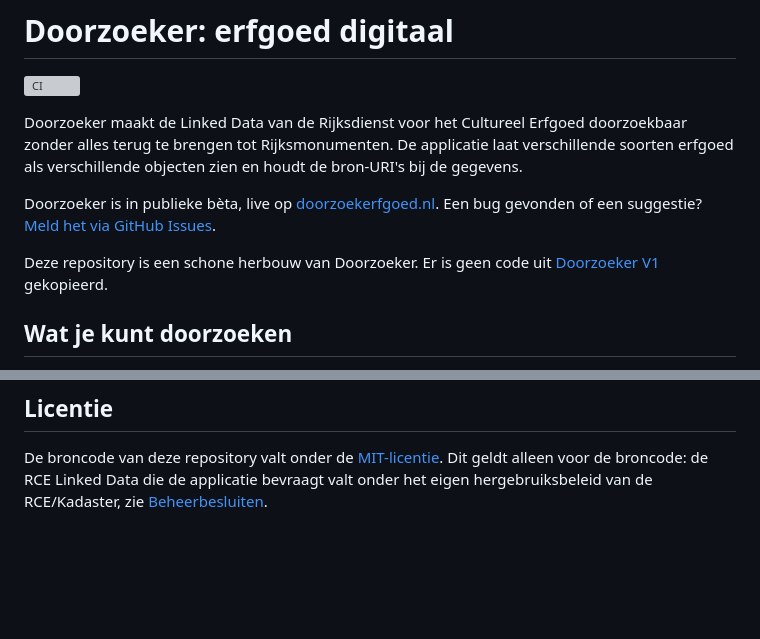
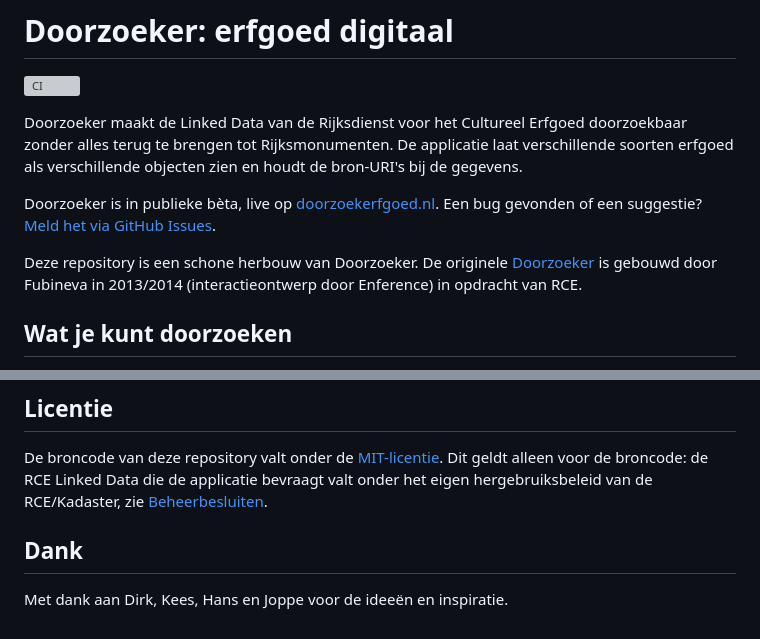
Before and after one commit to jolietjakeblues/doorzoeker-v2a, a Markdown page: README.md, 2 parts joined by grey strips. Drawn GitHub-style; blank space fills up the shorter version; grey boxes are pictures that could not be loaded.

Commit message:
docs: dankwoord toevoegen aan README (#81)
* docs: dankwoord toevoegen aan README

Op verzoek van de eigenaar: Dirk, Kees, Hans en Joppe bedankt voor de
ideeën en inspiratie.

* docs: verwijs naar de originele Doorzoeker (Fubineva/Enference, 2013/2014)

Vervangt de kapotte link naar de privé v1-documentatierepo door een
correcte verwijzing naar de oorspronkelijke bouwers, in opdracht van RCE.

```diff
--- a/README.md
+++ b/README.md
@@ -11,8 +11,7 @@ Doorzoeker is in publieke bèta, live op
 [doorzoekerfgoed.nl](https://doorzoekerfgoed.nl). Een bug gevonden of een
 suggestie? [Meld het via GitHub Issues](https://github.com/jolietjakeblues/doorzoeker-v2a/issues/new?template=bug_report.md).
 
-Deze repository is een schone herbouw van Doorzoeker. Er is geen code uit
-[Doorzoeker V1](https://github.com/jolietjakeblues/doorzoeker_v1) gekopieerd.
+Deze repository is een schone herbouw van Doorzoeker. De originele [Doorzoeker](https://github.com/Joppe-A/rce-doorzoeker) is gebouwd door Fubineva in 2013/2014 (interactieontwerp door Enference) in opdracht van RCE.
 
 ## Wat je kunt doorzoeken
 
@@ -226,3 +225,7 @@ De broncode van deze repository valt onder de [MIT-licentie](LICENSE). Dit
 geldt alleen voor de broncode: de RCE Linked Data die de applicatie bevraagt
 valt onder het eigen hergebruiksbeleid van de RCE/Kadaster, zie
 [Beheerbesluiten](docs/beheerbesluiten.md).
+
+## Dank
+
+Met dank aan Dirk, Kees, Hans en Joppe voor de ideeën en inspiratie.
```
